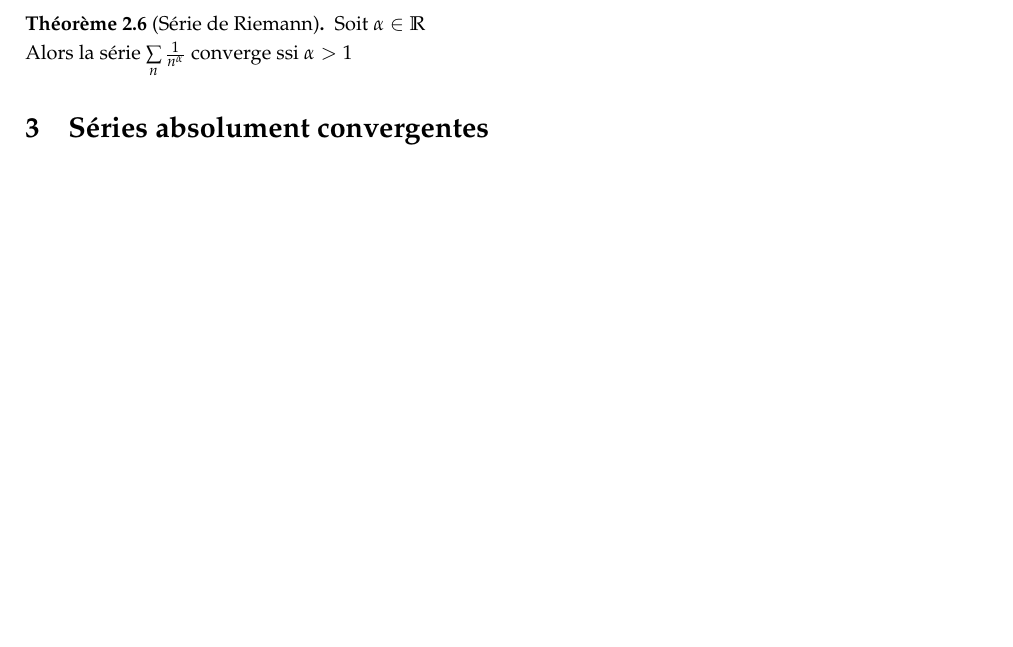
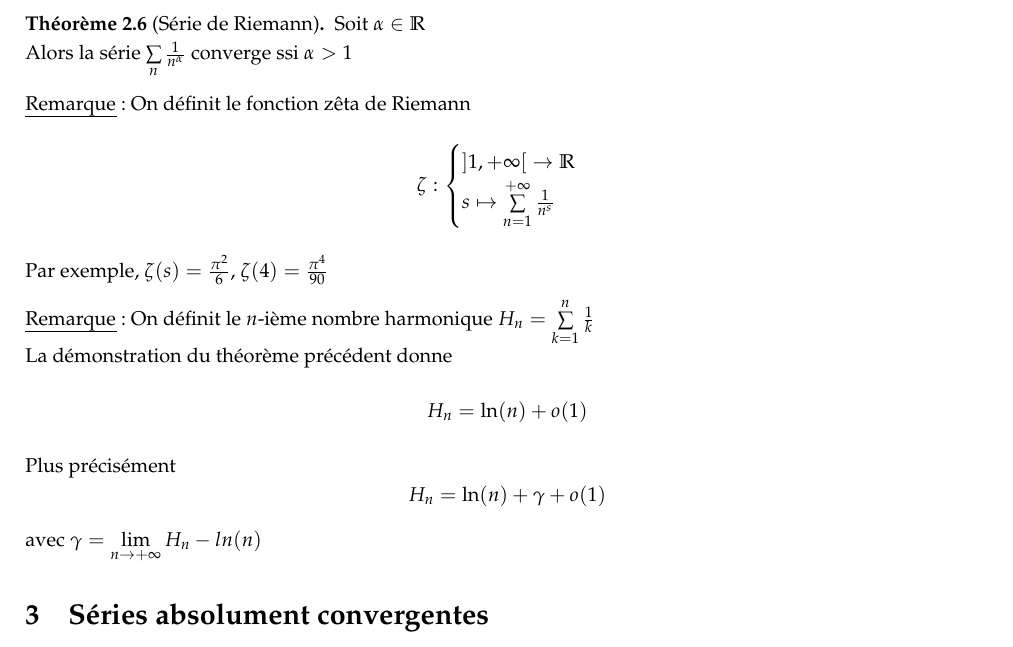
Before and after one commit to Kataevskiy/lessons, a LaTeX document (sources/Chapitre 23.tex): part of page 2 of 2, cut so that both start at the same text, the shorter picture padded with empty space. Compiled offline with pdfLaTeX.

Commit message:
Add files via upload

```diff
--- a/sources/Chapitre 23.tex
+++ b/sources/Chapitre 23.tex
@@ -111,6 +111,19 @@ Alors pour tout $n \in \mathbb{N}$
 Soit $\alpha \in \mathbb{R}$ \\
 Alors la série $\sum\limits_n \frac{1}{n^\alpha}$ converge ssi $\alpha > 1$
 \end{theorem}
+\noindent \uline{Remarque}: On définit le fonction zêta de Riemann
+\[ \zeta: \begin{cases}
+\left] 1, +\infty \right[ \to \mathbb{R} \\
+s \mapsto \sum\limits_{n = 1}^{+\infty} \frac{1}{n^s}
+\end{cases} \]
+Par exemple, $\zeta(s) = \frac{\pi^2}{6}$, $\zeta(4) = \frac{\pi^4}{90}$ \medskip
+
+\noindent \uline{Remarque}: On définit le $n$-ième nombre harmonique $H_n = \sum\limits_{k = 1}^n \frac{1}{k}$ \\
+La démonstration du théorème précédent donne
+\[ H_n = \ln(n) + o(1)\]
+Plus précisément
+\[ H_n = \ln(n) + \gamma + o(1)\]
+avec $\gamma = \lim\limits_{n \to +\infty} H_n - ln(n)$
 
 \section{Séries absolument convergentes}
 \subsection{Convergence}
```
